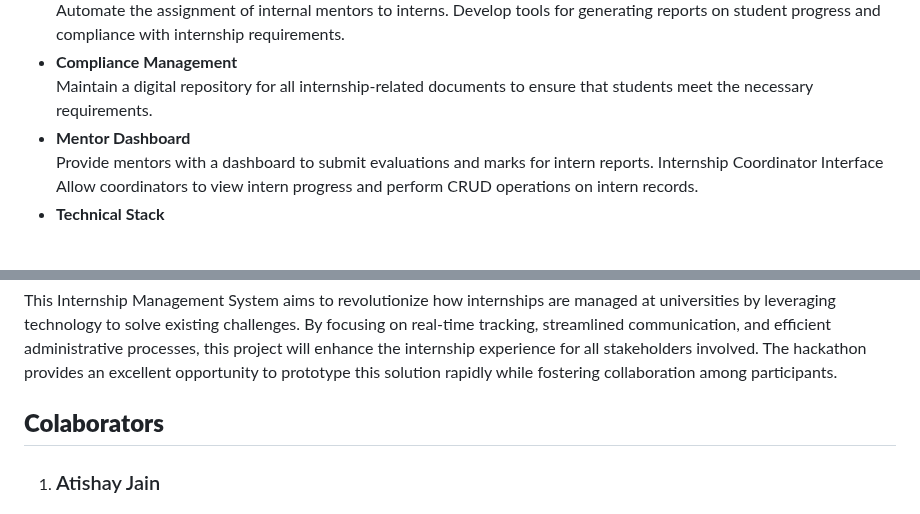
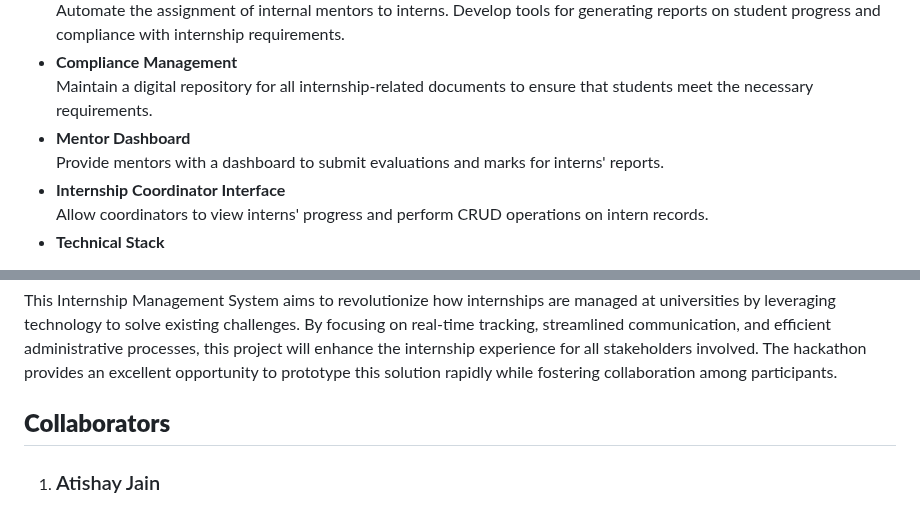
Before and after one commit to Atishyy27/Bits-Geeks-VoidHacks6, a Markdown page: README.md, 2 parts joined by grey strips. Drawn GitHub-style.

```diff
--- a/README.md
+++ b/README.md
@@ -11,9 +11,9 @@ Develop tools for generating reports on student progress and compliance with int
 - **Compliance Management**<br>
 Maintain a digital repository for all internship-related documents to ensure that students meet the necessary requirements.
 - **Mentor Dashboard**<br>
-Provide mentors with a dashboard to submit evaluations and marks for intern reports.
-Internship Coordinator Interface
-Allow coordinators to view intern progress and perform CRUD operations on intern records.
+Provide mentors with a dashboard to submit evaluations and marks for interns' reports.
+- **Internship Coordinator Interface**<br>
+Allow coordinators to view interns' progress and perform CRUD operations on intern records.
 - **Technical Stack**<br>
 1. **Frontend Development**: Use React or Angular for building an interactive user interface.
 2. **Backend Development**: Utilize Node.js or Django for server-side logic and database management.
@@ -41,7 +41,7 @@ Allow coordinators to view intern progress and perform CRUD operations on intern
 ## **Conclusion**<br>
 This Internship Management System aims to revolutionize how internships are managed at universities by leveraging technology to solve existing challenges. By focusing on real-time tracking, streamlined communication, and efficient administrative processes, this project will enhance the internship experience for all stakeholders involved. The hackathon provides an excellent opportunity to prototype this solution rapidly while fostering collaboration among participants.
 
-## **Colaborators**<br>
+## **Collaborators**<br>
 1. ### Atishay Jain
 2. ### Murtaza Sadriwala
 3. ### Aditya Rathore
```
